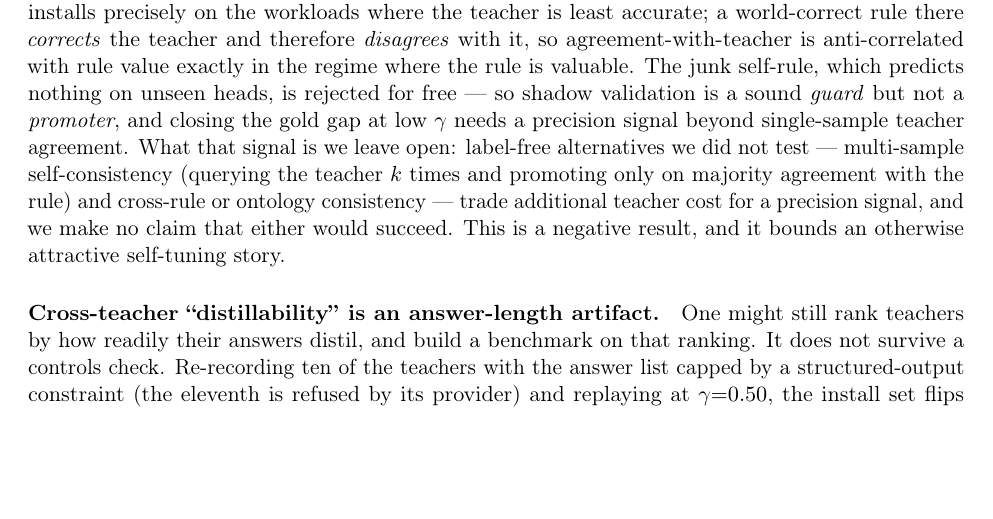
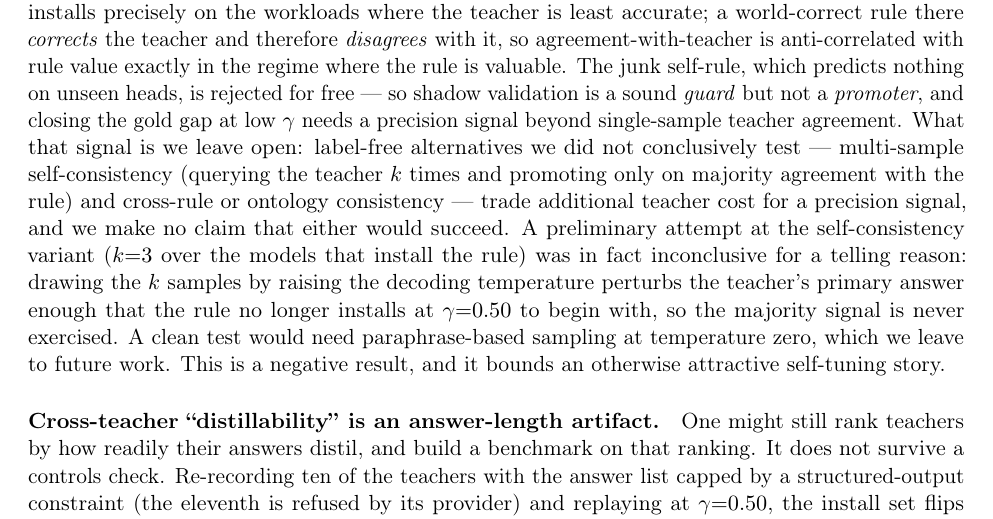
Before and after one commit to n24q02m/tacet, a LaTeX paper (paper/main.tex): part of page 41 of 42, cut so that both start at the same text, the shorter picture padded with empty space. Compiled offline with pdfLaTeX.

Commit message:
fix: record the preliminary self-consistency attempt and its temperature confound
The future-work note claimed self-consistency was untested; a preliminary k=3
attempt was in fact run and was inconclusive because raising the decoding
temperature to draw the samples perturbs the teacher's primary answer enough
that the rule no longer installs, so the majority signal is never exercised. Note
this obstacle and that a clean test needs paraphrase-based sampling at temperature
zero.

```diff
--- a/paper/main.tex
+++ b/paper/main.tex
@@ -2306,10 +2306,16 @@ The junk self-rule, which predicts nothing on unseen heads, is rejected for free
 --- so shadow validation is a sound \emph{guard} but not a \emph{promoter}, and
 closing the gold gap at low $\gamma$ needs a precision signal beyond single-sample
 teacher agreement. What that signal is we leave open: label-free alternatives we
-did not test --- multi-sample self-consistency (querying the teacher $k$ times and
-promoting only on majority agreement with the rule) and cross-rule or ontology
-consistency --- trade additional teacher cost for a precision signal, and we make
-no claim that either would succeed. This is a negative result, and it bounds an
+did not conclusively test --- multi-sample self-consistency (querying the teacher
+$k$ times and promoting only on majority agreement with the rule) and cross-rule
+or ontology consistency --- trade additional teacher cost for a precision signal,
+and we make no claim that either would succeed. A preliminary attempt at the
+self-consistency variant ($k{=}3$ over the models that install the rule) was in
+fact inconclusive for a telling reason: drawing the $k$ samples by raising the
+decoding temperature perturbs the teacher's primary answer enough that the rule
+no longer installs at $\gamma{=}0.50$ to begin with, so the majority signal is
+never exercised. A clean test would need paraphrase-based sampling at temperature
+zero, which we leave to future work. This is a negative result, and it bounds an
 otherwise attractive self-tuning story.
 
 \paragraph{Cross-teacher ``distillability'' is an answer-length artifact.} One
```
